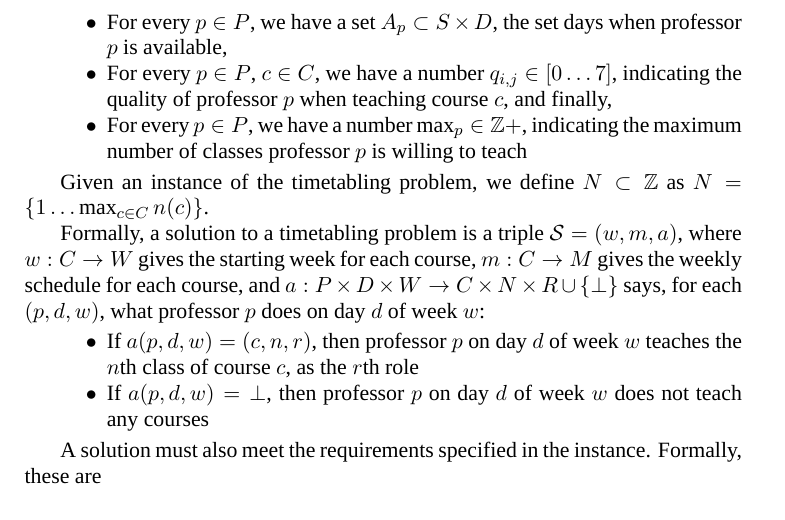
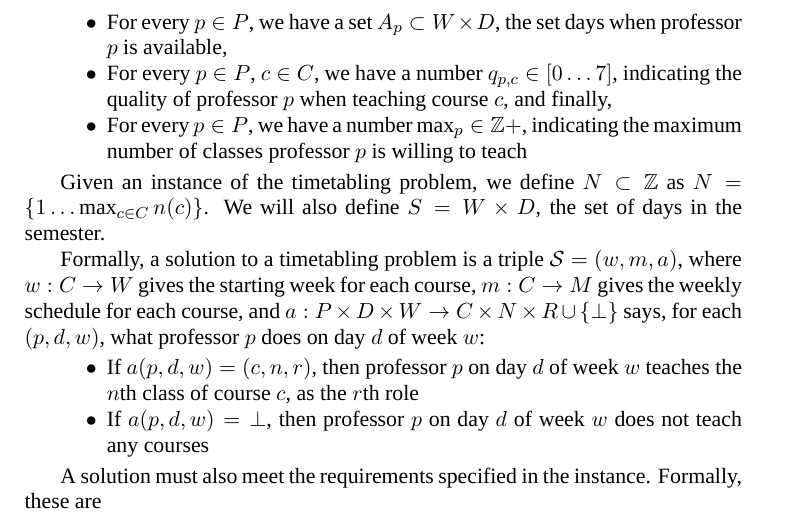
Before and after one commit to fedelebron/thesis, a LaTeX thesis (thesis.tex, which reads chapters/1/formal_definition.tex): part of page 6 of 25, cut so that both start at the same text. Compiled offline with XeLaTeX; a missing font is replaced by an installed copy or a similar font.

Commit message:
Fixed formal definition variables, typos abounded.

```diff
--- a/chapters/1/formal_definition.tex
+++ b/chapters/1/formal_definition.tex
@@ -13,13 +13,13 @@ An instance $\mathcal{T}$ of the timetabling problem consists of the following d
 \item For every $c \in C$, $n \in \{1 \dots n(c)\}$, and $r \in R$ we have $\max(c, n, r)$ and $\min(c, n, r): \Z+$, specifying the minimum and maximum number of professors of role $r$ required to teach the $n$th class of course $c$,
 \item For every $c \in C$, we have $M_c \subset M$, a set of allowed schedules for course $c$,
 \item For every $p \in P$, we have $R_p \subset R$, the set of allowed professor roles for professor $p$,
-\item For every $p \in P$, we have a set $A_p \subset S \times D$, the set days when professor $p$ is available,
-\item For every $p \in P$, $c \in C$, we have a number $q_{i, j} \in [0 \dots 7]$, indicating the quality of professor $p$ when teaching course $c$, and finally,
+\item For every $p \in P$, we have a set $A_p \subset W \times D$, the set days when professor $p$ is available,
+\item For every $p \in P$, $c \in C$, we have a number $q_{p, c} \in [0 \dots 7]$, indicating the quality of professor $p$ when teaching course $c$, and finally,
 \item For every $p \in P$, we have a number $\max_p \in \Z+$, indicating the maximum number of classes professor $p$ is willing to teach
 \end{itemize}
 
 
-Given an instance of the timetabling problem, we define $N \subset \mathbb{Z}$ as $N = \{1 \dots \max_{c \in C} n(c)\}$.
+Given an instance of the timetabling problem, we define $N \subset \mathbb{Z}$ as $N = \{1 \dots \max_{c \in C} n(c)\}$. We will also define $S = W \times D$, the set of days in the semester.
 
 
 
```
